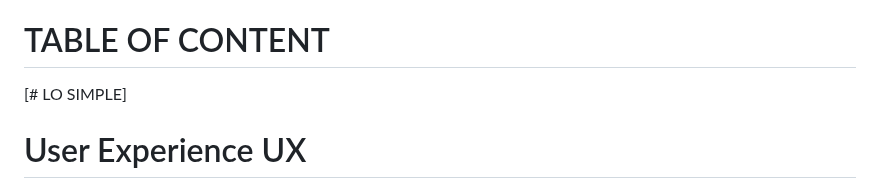
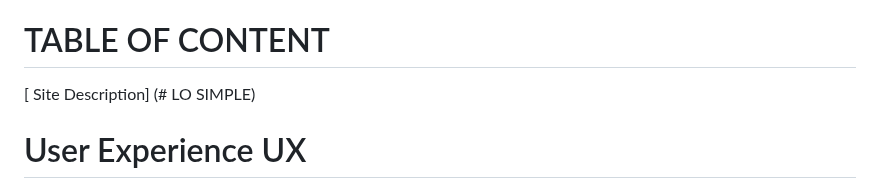
Before and after one commit to sammaxfleet/LOSIMPLEDJANGO, a Markdown page: README.md, the part around the change. Drawn GitHub-style.

```diff
--- a/README.md
+++ b/README.md
@@ -16,7 +16,7 @@ https://ui.dev/amiresponsive Image
 
 # TABLE OF CONTENT
 
-[# LO SIMPLE]
+[ Site Description] (# LO SIMPLE)
 
 
 
```
